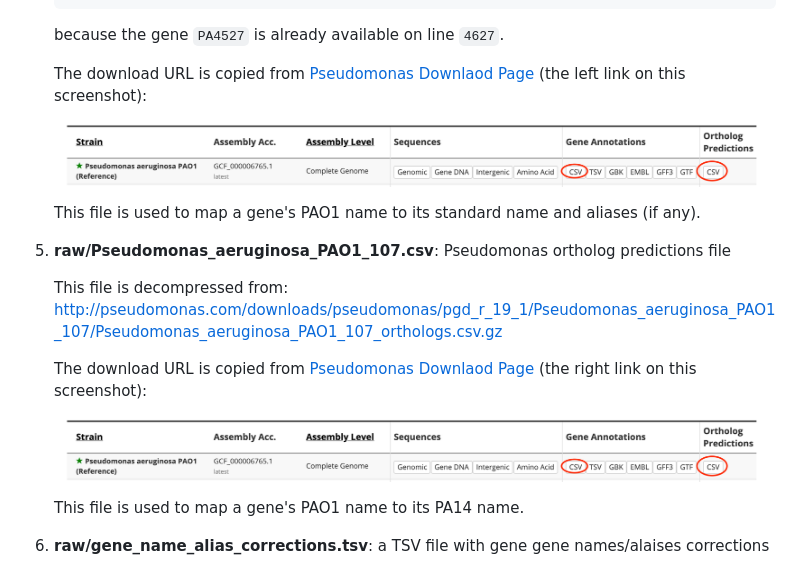
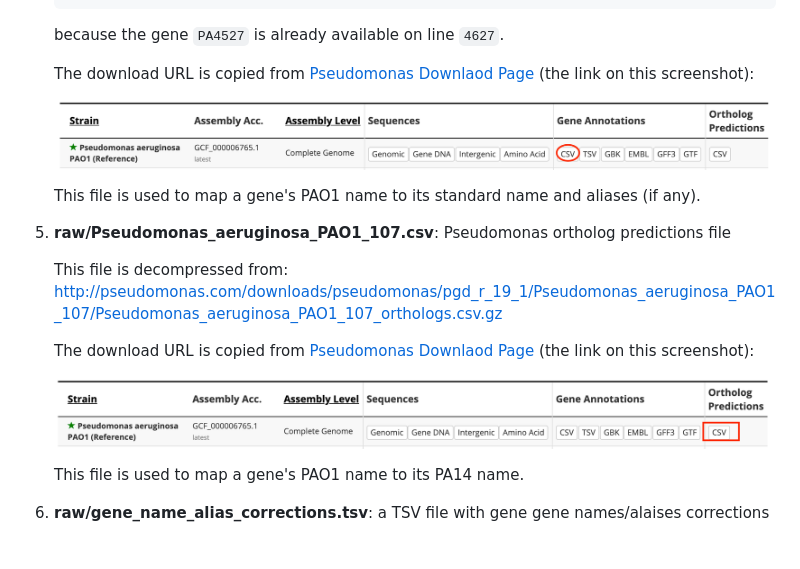
Before and after one commit to greenelab/adage-backend, a Markdown page: data/README.md, the part around the change. Rendered like a GitHub page; pictures changed too: data/screenshot_gene_annotations.png (added), data/screenshot_ortholog_predictions.png (added), data/screenshot_pseudomonas.png (deleted).

Commit message:
Use two screenshots instead of one

```diff
--- a/data/README.md
+++ b/data/README.md
@@ -36,9 +36,9 @@ http://pseudomonas.com/downloads/pseudomonas/pgd_r_19_1/Pseudomonas_aeruginosa_U
 
    The download URL is copied from
    [Pseudomonas Downlaod Page](http://pseudomonas.com/strain/download)
-   (the left link on this screenshot):
+   (the link on this screenshot):
    <div align="center">
-       <img src="screenshot_pseudomonas.png"</img>
+       <img src="screenshot_gene_annotations.png"</img>
    </div>
 
    This file is used to map a gene's PAO1 name to its standard name and aliases (if any).
@@ -50,9 +50,9 @@ http://pseudomonas.com/downloads/pseudomonas/pgd_r_19_1/Pseudomonas_aeruginosa_U
 
    The download URL is copied from
    [Pseudomonas Downlaod Page](http://pseudomonas.com/strain/download)
-   (the right link on this screenshot):
+   (the link on this screenshot):
    <div align="center">
-       <img src="screenshot_pseudomonas.png"</img>
+       <img src="screenshot_ortholog_predictions.png"</img>
    </div>
 
    This file is used to map a gene's PAO1 name to its PA14 name.
```
